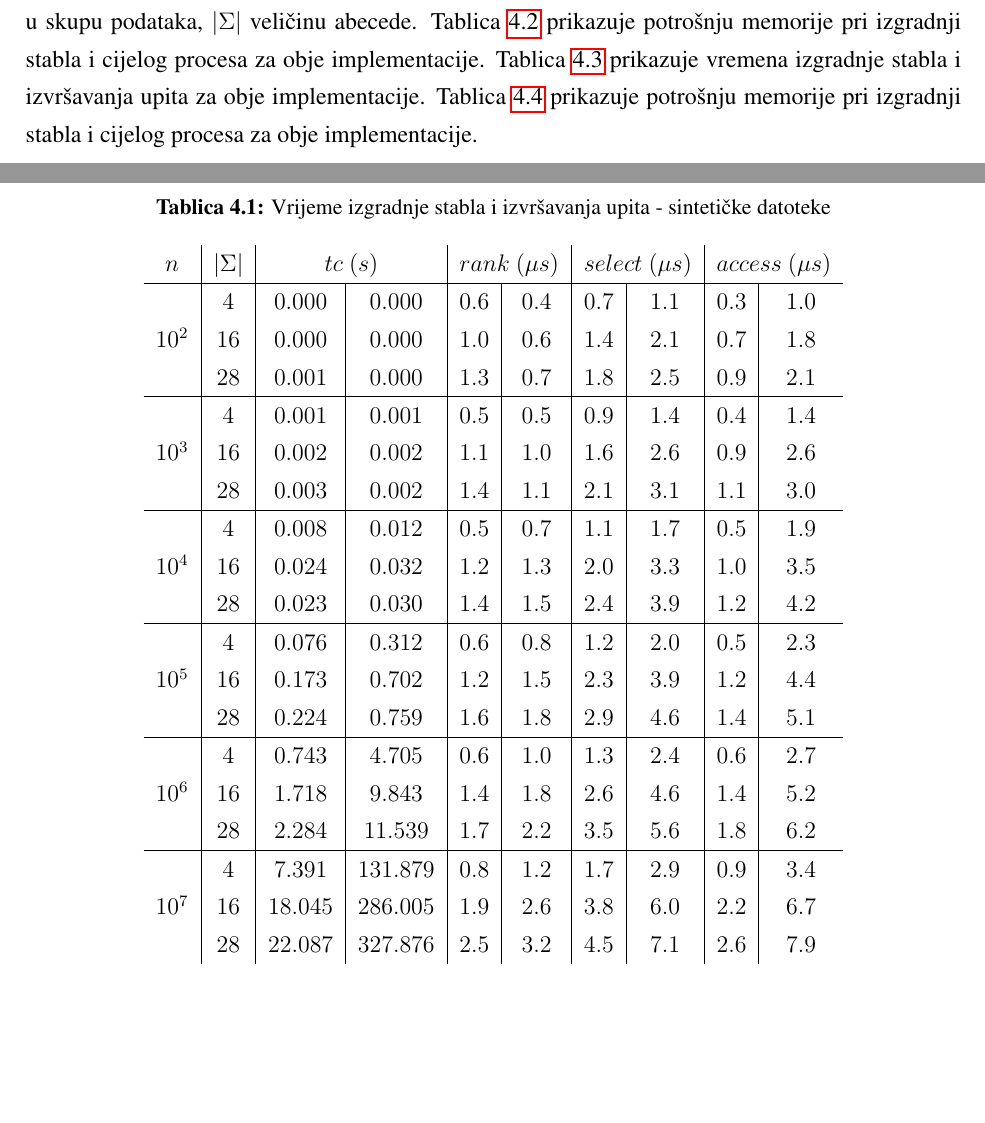
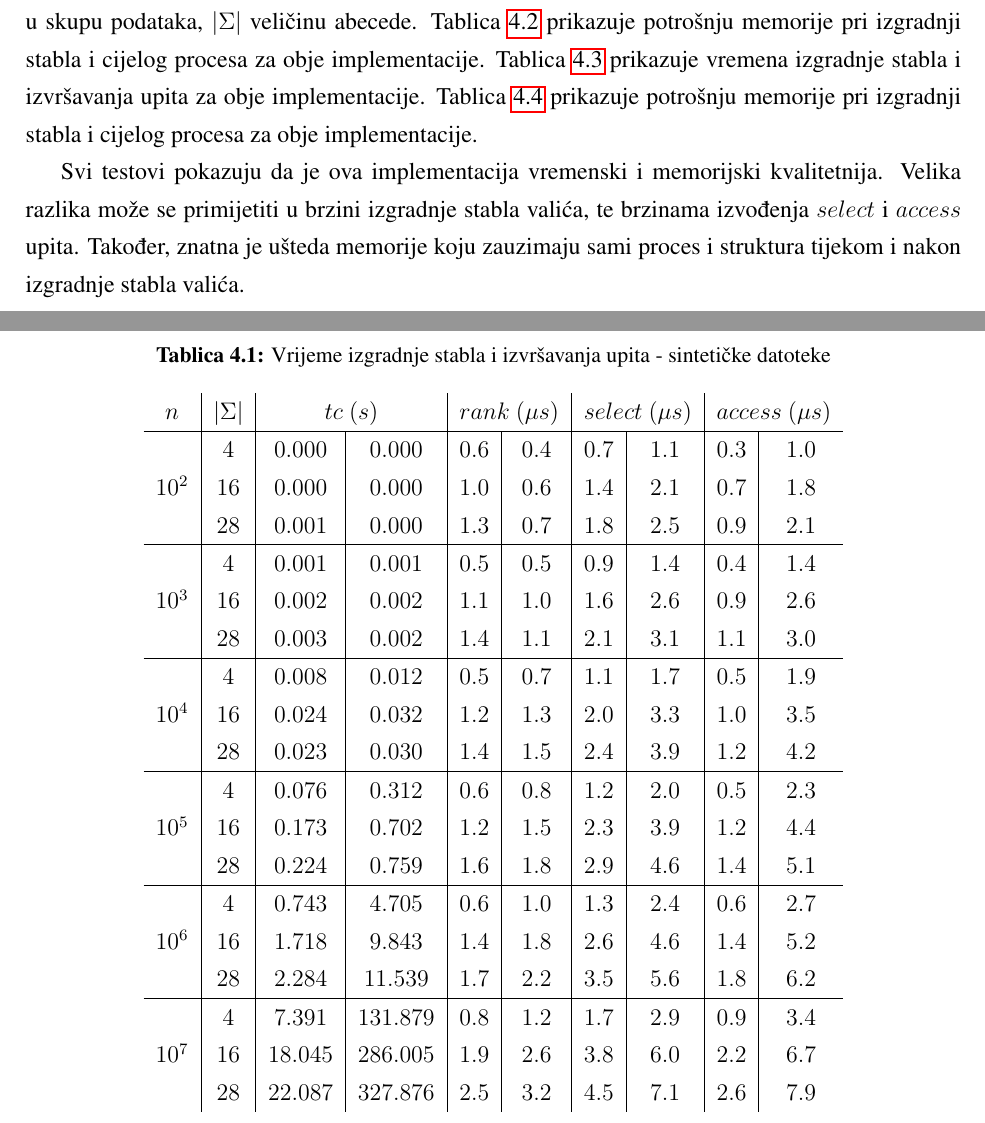
Before and after one commit to mmagerl/bioinformatics-project, a LaTeX thesis (documentation/documentation.tex): two parts of pages 14 and 15 of 21, joined at a grey line, cut so that both start at the same text, the shorter picture padded with empty space. Compiled offline with pdfLaTeX.

Commit message:
Last comment on results in documentation.

```diff
--- a/documentation/documentation.tex
+++ b/documentation/documentation.tex
@@ -375,6 +375,11 @@ Tablica \ref{table:mem_sin} prikazuje potrošnju memorije pri izgradnji stabla i
 Tablica \ref{table:time-fasta} prikazuje vremena izgradnje stabla i izvršavanja upita za obje implementacije.
 Tablica \ref{table:mem-fasta} prikazuje potrošnju memorije pri izgradnji stabla i cijelog procesa za obje implementacije.
 
+Svi testovi pokazuju da je ova implementacija vremenski i memorijski kvalitetnija. Velika razlika
+može se primijetiti u brzini izgradnje stabla valića, te brzinama izvođenja $select$ i $access$
+upita. Također, znatna je ušteda memorije koju zauzimaju sami proces i struktura tijekom i nakon
+izgradnje stabla valića.
+
 \begin{table}[h]
 \caption{Vrijeme izgradnje stabla i izvršavanja upita - sintetičke datoteke}
 \label{table:sin_time}
```
Also changed, not shown: documentation.pdf.
